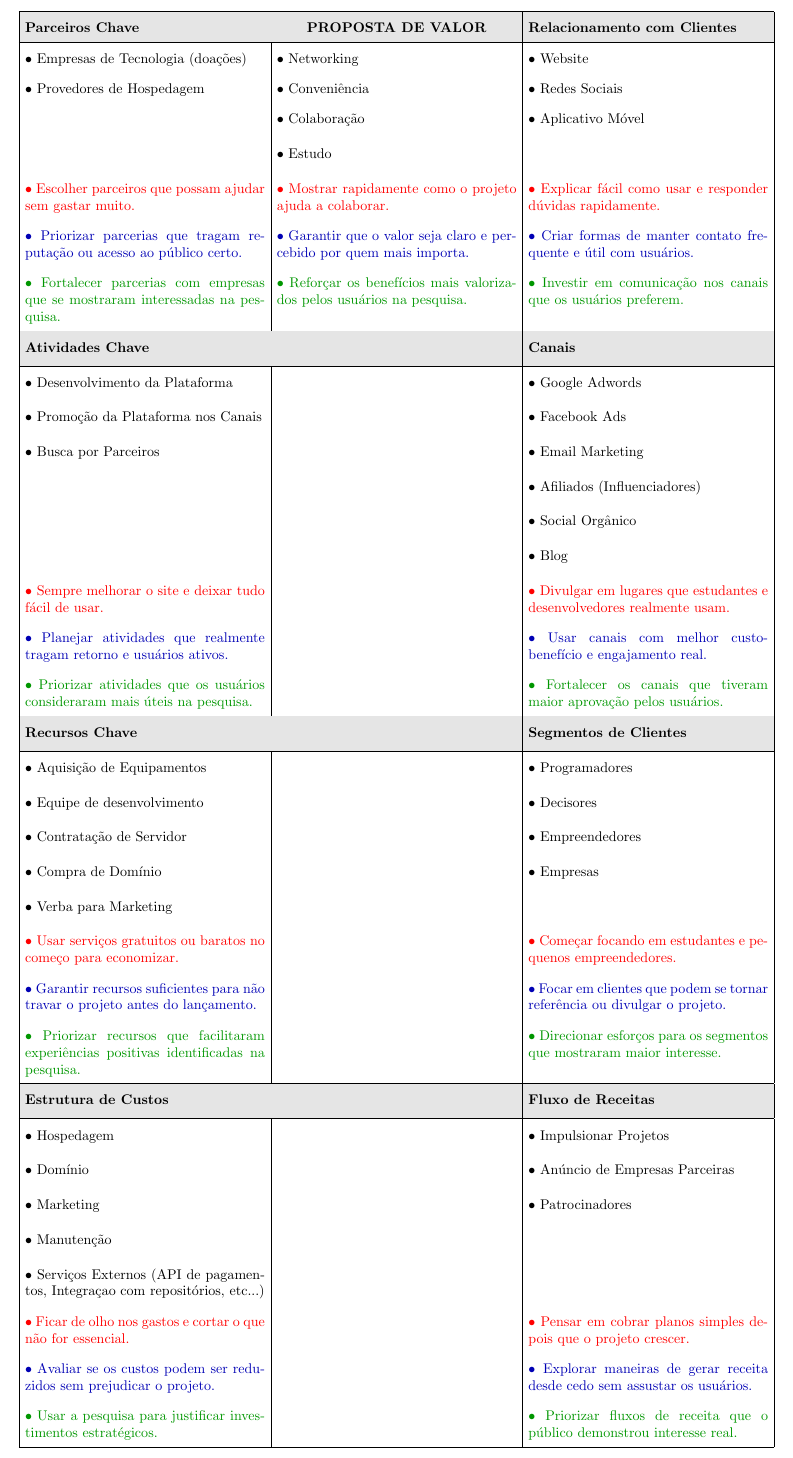
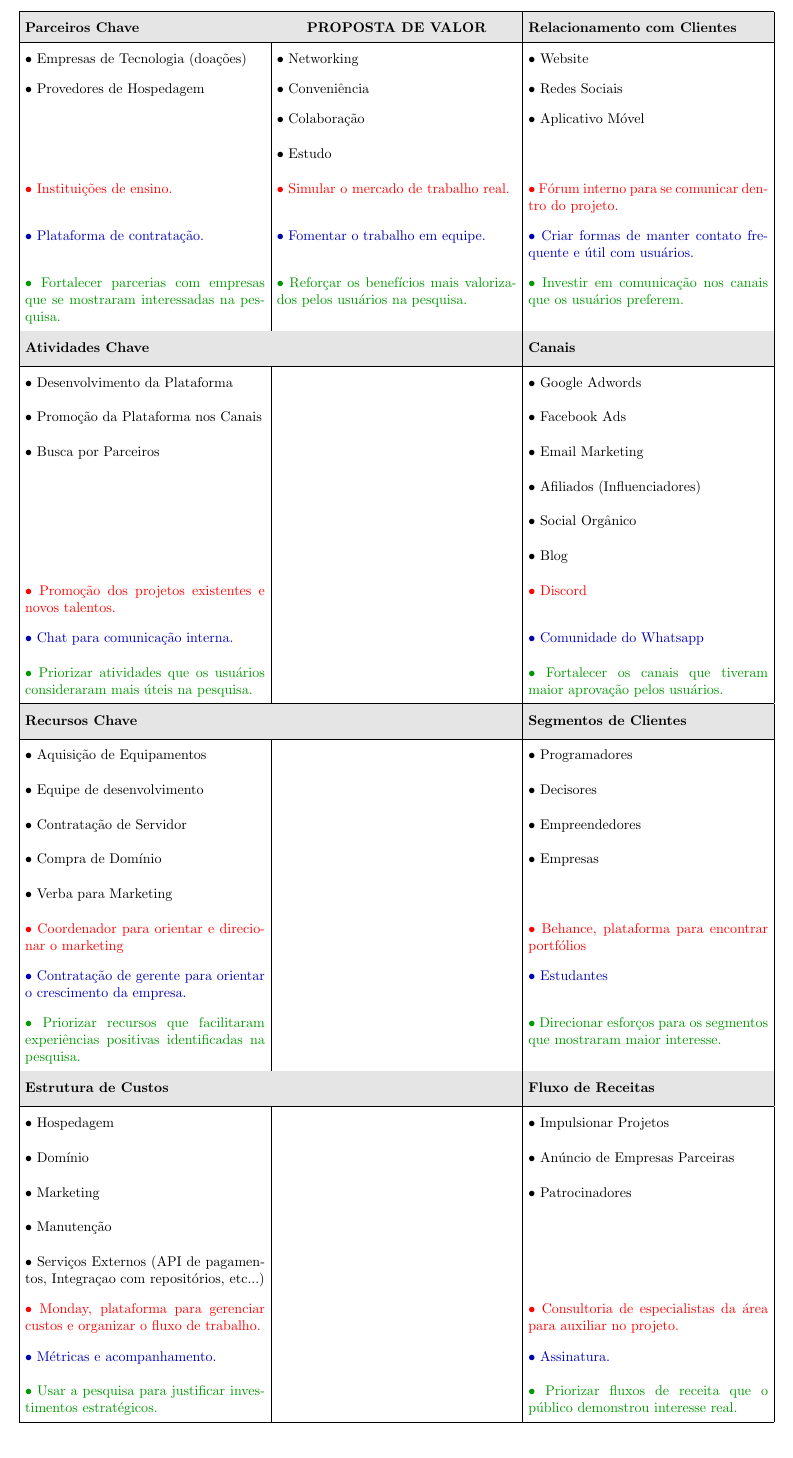
Before and after one commit to Pwn3ed/IFRS, a LaTeX document (empreendedorismo/latex/main.tex): part of the page, cut so that both start at the same text. Compiled offline with pdfLaTeX.

Commit message:
feat: add first and second validators

```diff
--- a/empreendedorismo/latex/main.tex
+++ b/empreendedorismo/latex/main.tex
@@ -48,11 +48,11 @@ ColabHUB & Daniel, Diego, Gustavo Martins, Gustavo Policarpo e Leonardo & \hoje
 • Provedores de Hospedagem & • Conveniência & • Redes Sociais \\
 & • Colaboração & • Aplicativo Móvel \\
 & • Estudo & \\
-\textcolor{red}{• Escolher parceiros que possam ajudar sem gastar muito.} &
-\textcolor{red}{• Mostrar rapidamente como o projeto ajuda a colaborar.} &
-\textcolor{red}{• Explicar fácil como usar e responder dúvidas rapidamente.} \\
-\textcolor{blueval}{• Priorizar parcerias que tragam reputação ou acesso ao público certo.} &
-\textcolor{blueval}{• Garantir que o valor seja claro e percebido por quem mais importa.} &
+\textcolor{red}{• Instituições de ensino.} &
+\textcolor{red}{• Simular o mercado de trabalho real.} &
+\textcolor{red}{• Fórum interno para se comunicar dentro do projeto.} \\
+\textcolor{blueval}{• Plataforma de contratação.} &
+\textcolor{blueval}{• Fomentar o trabalho em equipe.} &
 \textcolor{blueval}{• Criar formas de manter contato frequente e útil com usuários.} \\
 \textcolor{greenval}{• Fortalecer parcerias com empresas que se mostraram interessadas na pesquisa.} &
 \textcolor{greenval}{• Reforçar os benefícios mais valorizados pelos usuários na pesquisa.} &
@@ -67,15 +67,17 @@ ColabHUB & Daniel, Diego, Gustavo Martins, Gustavo Policarpo e Leonardo & \hoje
 & & • Afiliados (Influenciadores) \\
 & & • Social Orgânico \\
 & & • Blog \\
-\textcolor{red}{• Sempre melhorar o site e deixar tudo fácil de usar.} &
+
+\textcolor{red}{• Promoção dos projetos existentes e novos talentos.} &
 &
-\textcolor{red}{• Divulgar em lugares que estudantes e desenvolvedores realmente usam.} \\
-\textcolor{blueval}{• Planejar atividades que realmente tragam retorno e usuários ativos.} &
+\textcolor{red}{• Discord} \\
+\textcolor{blueval}{• Chat para comunicação interna.} &
 &
-\textcolor{blueval}{• Usar canais com melhor custo-benefício e engajamento real.} \\
+\textcolor{blueval}{• Comunidade do Whatsapp} \\
 \textcolor{greenval}{• Priorizar atividades que os usuários consideraram mais úteis na pesquisa.} &
 &
 \textcolor{greenval}{• Fortalecer os canais que tiveram maior aprovação pelos usuários.} \\
+
 \hline
 \rowcolor{lightgray}
 \textbf{Recursos Chave} & & \textbf{Segmentos de Clientes} \\
@@ -85,12 +87,12 @@ ColabHUB & Daniel, Diego, Gustavo Martins, Gustavo Policarpo e Leonardo & \hoje
 • Contratação de Servidor & & • Empreendedores \\
 • Compra de Domínio & & • Empresas \\
 • Verba para Marketing & & \\
-\textcolor{red}{• Usar serviços gratuitos ou baratos no começo para economizar.} &
+\textcolor{red}{• Coordenador para orientar e direcionar o marketing} &
 &
-\textcolor{red}{• Começar focando em estudantes e pequenos empreendedores.} \\
-\textcolor{blueval}{• Garantir recursos suficientes para não travar o projeto antes do lançamento.} &
+\textcolor{red}{• Behance, plataforma para encontrar portfólios} \\
+\textcolor{blueval}{• Contratação de gerente para orientar o crescimento da empresa.} &
 &
-\textcolor{blueval}{• Focar em clientes que podem se tornar referência ou divulgar o projeto.} \\
+\textcolor{blueval}{• Estudantes} \\
 \textcolor{greenval}{• Priorizar recursos que facilitaram experiências positivas identificadas na pesquisa.} &
 &
 \textcolor{greenval}{• Direcionar esforços para os segmentos que mostraram maior interesse.} \\
@@ -103,12 +105,12 @@ ColabHUB & Daniel, Diego, Gustavo Martins, Gustavo Policarpo e Leonardo & \hoje
 • Marketing & & • Patrocinadores \\
 • Manutenção & & \\
 • Serviços Externos (API de pagamentos, Integraçao com repositórios, etc...) & & \\
-\textcolor{red}{• Ficar de olho nos gastos e cortar o que não for essencial.} &
+\textcolor{red}{• Monday, plataforma para gerenciar custos e organizar o fluxo de trabalho.} &
 &
-\textcolor{red}{• Pensar em cobrar planos simples depois que o projeto crescer.} \\
-\textcolor{blueval}{• Avaliar se os custos podem ser reduzidos sem prejudicar o projeto.} &
+\textcolor{red}{• Consultoria de especialistas da área para auxiliar no projeto.} \\
+\textcolor{blueval}{• Métricas e acompanhamento.} &
 &
-\textcolor{blueval}{• Explorar maneiras de gerar receita desde cedo sem assustar os usuários.} \\
+\textcolor{blueval}{• Assinatura.} \\
 \textcolor{greenval}{• Usar a pesquisa para justificar investimentos estratégicos.} &
 &
 \textcolor{greenval}{• Priorizar fluxos de receita que o público demonstrou interesse real.} \\
```
Also changed, not shown: empreendedorismo/latex/main.pdf, 1 other file.
